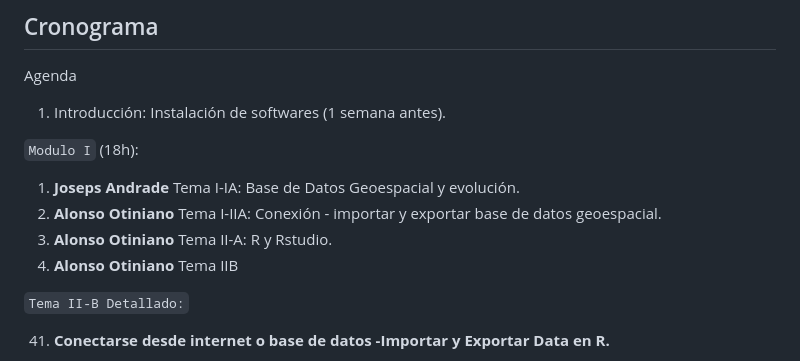
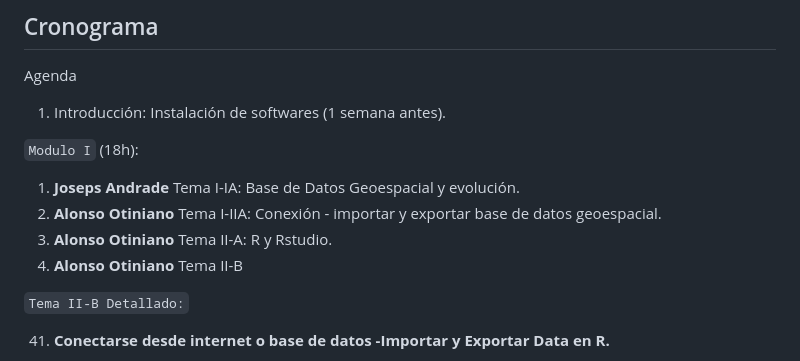
Before and after one commit to AotinianoZ/DataAnalisisGeociencias, a Markdown page: README.md, the part around the change. Rendered like a GitHub page.

```diff
--- a/README.md
+++ b/README.md
@@ -92,7 +92,7 @@ Agenda
 1. **Joseps Andrade** Tema I-IA: Base de Datos Geoespacial y evolución.
 2. **Alonso Otiniano** Tema I-IIA: Conexión - importar y exportar base de datos geoespacial.
 3. **Alonso Otiniano** Tema II-A: R y Rstudio.
-4. **Alonso Otiniano** Tema IIB
+4. **Alonso Otiniano** Tema II-B
 
 `Tema II-B Detallado:`
 
```
